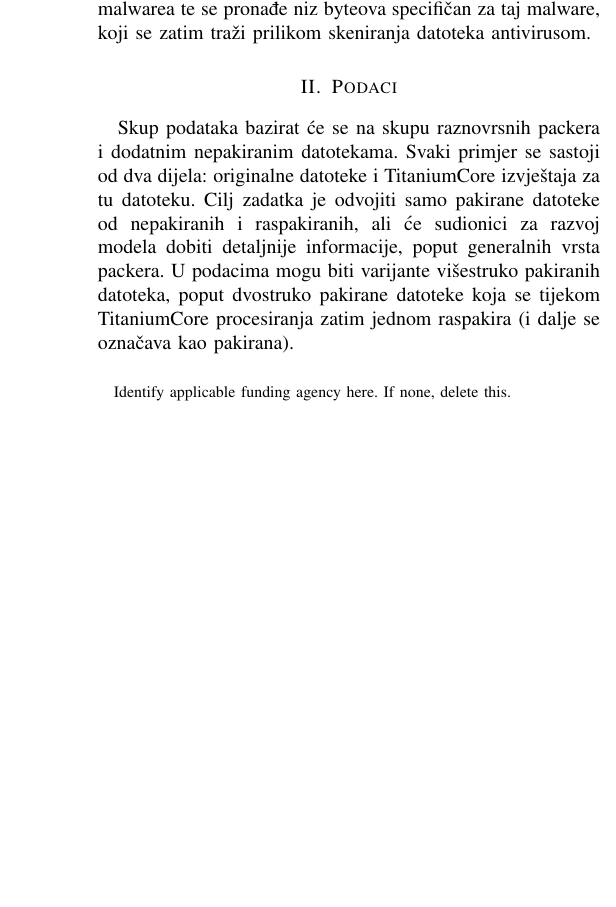
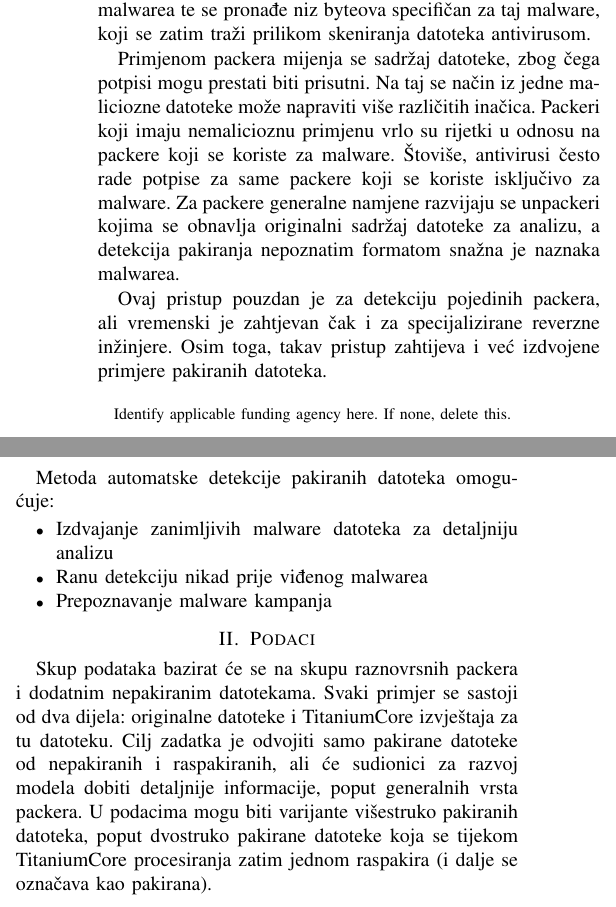
Before and after one commit to PMF-StrojnoUcenje2018/Padobranci, a LaTeX paper (seminar.tex): part of one column of page 1 of 4 before the commit and two parts of the columns of page 1 of 4 after it, the two joined at a grey line, cut so that both start at the same text, the shorter picture padded with empty space. The pictures show the PDF file seminar.pdf that the author committed with the source.

Commit message:
novi update uvod

```diff
--- a/seminar.tex
+++ b/seminar.tex
@@ -67,6 +67,17 @@ obliku virusa, ransomwarea, trojanskih konja, itd., te se packeri koriste da bi
 (bez pokretanja datoteka) koju provode antivirusi bazira se na potpisima.
 Oni nastaju tako da se prikupe primjeri nekog malwarea te se pronađe niz byteova specifičan za taj malware,
 koji se zatim traži prilikom skeniranja datoteka antivirusom.
+
+Primjenom packera mijenja se sadržaj datoteke, zbog čega potpisi mogu prestati biti prisutni. Na taj se način iz jedne maliciozne datoteke može napraviti više različitih inačica. Packeri koji imaju nemalicioznu primjenu vrlo su rijetki u odnosu na packere koji se koriste za malware. Štoviše, antivirusi često rade potpise za same packere koji se koriste isključivo za malware. Za packere generalne namjene razvijaju se unpackeri kojima se obnavlja originalni sadržaj datoteke za analizu, a detekcija pakiranja nepoznatim formatom snažna je naznaka malwarea.
+
+Ovaj pristup pouzdan je za detekciju pojedinih packera, ali vremenski je zahtjevan čak i za specijalizirane reverzne inžinjere. Osim toga, takav pristup zahtijeva i već izdvojene primjere pakiranih datoteka.
+
+Metoda automatske detekcije pakiranih datoteka omogućuje:
+\begin{itemize}
+\item Izdvajanje zanimljivih malware datoteka za detaljniju analizu
+\item Ranu detekciju nikad prije viđenog malwarea
+\item Prepoznavanje malware kampanja
+\end{itemize}
 
 
 \section{Podaci}
```
Also changed, not shown: seminar.pdf, 1 other file.
